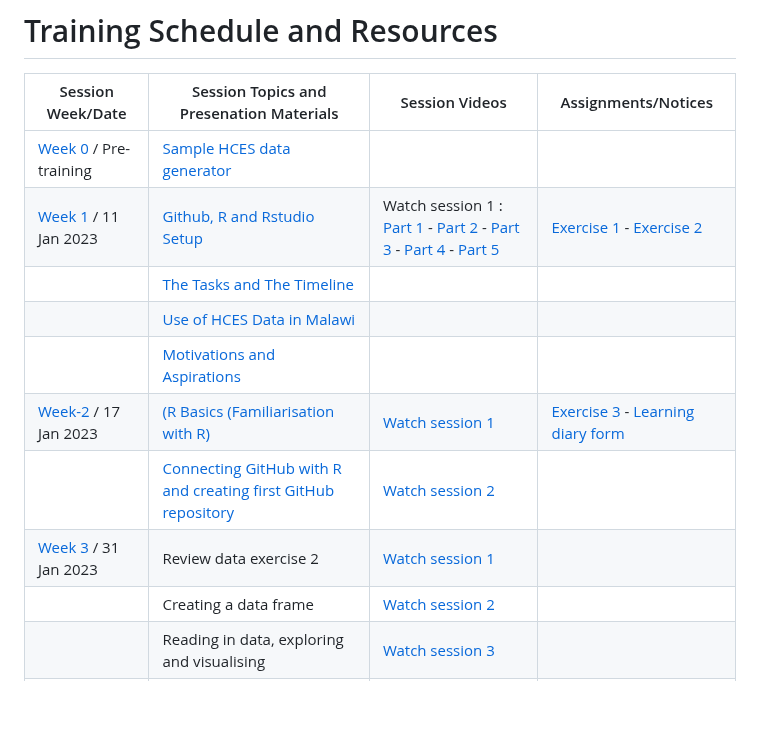
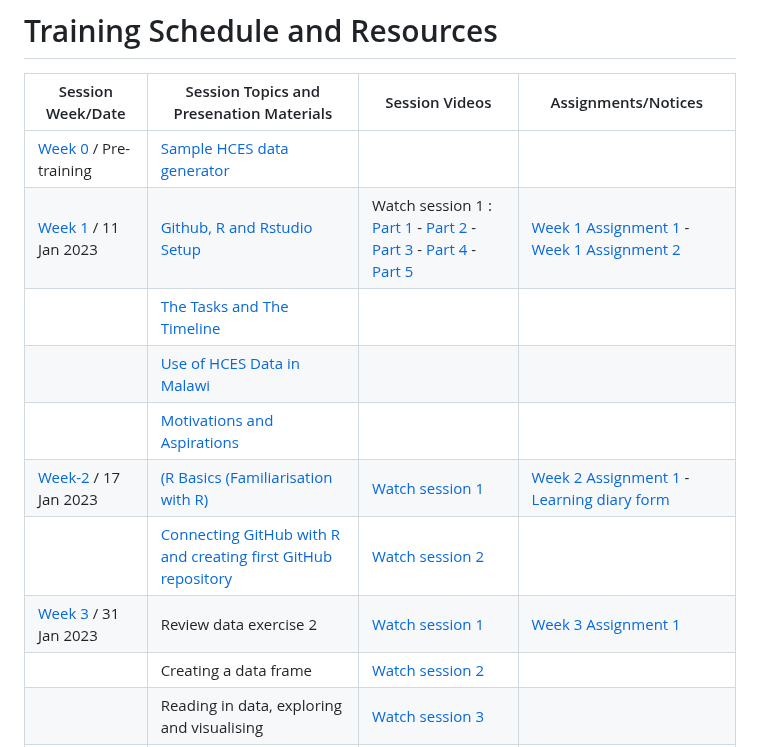
Before and after one commit to micronutrientsupport/TFNC-Training, a Markdown page: README.md, the part around the change. Drawn GitHub-style; blank space fills up the shorter version.

```diff
--- a/README.md
+++ b/README.md
@@ -3,13 +3,13 @@
 | Session Week/Date               | Session Topics and Presenation Materials                                                                                                      | Session Videos                                                                                                                                                                                                                                                                                                                                                                                                                                                                                                            | Assignments/Notices                                                                                                                                                                                                                                        |
 |--------------------|------------------|------------------|------------------|
 | [Week 0](Week-0) / Pre-training | [Sample HCES data generator](Week-0/random_hces_generator.R)                                                                                  |                                                                                                                                                                                                                                                                                                                                                                                                                                                                                                                           |                                                                                                                                                                                                                                                            |
-| [Week 1](Week-1) / 11 Jan 2023  | [Github, R and Rstudio Setup](https://dzvoti.github.io/TFNC-Training/Week-1/Materials/presentation/TFNC-Week1.html)                           | Watch session 1 : [Part 1](https://drive.google.com/file/d/1hXxtbJh-r5nDvHmAMsuuocEIZ7zjqyBE/view?usp=share_link) - [Part 2](https://drive.google.com/file/d/1FYrgtluVn1A8SJHOmNW3MswKdb_BYv0K/view?usp=share_link) - [Part 3](https://drive.google.com/file/d/1U2M0gf1TJ8UxbBmeut-_y2-MdMzzg23Q/view?usp=share_link) - [Part 4](https://drive.google.com/file/d/1ko5_xQF1VWTCznKKXrZ54SZ1uCc1ucyu/view?usp=share_link) - [Part 5](https://drive.google.com/file/d/10dopw59KEgFPV2KNtgi07h1BI_HvB5ED/view?usp=share_link) | [Exercise 1](https://github.com/dzvoti/TFNC-Training/issues/1) - [Exercise 2](https://github.com/dzvoti/TFNC-Training/issues/2)                                                                                                                            |
+| [Week 1](Week-1) / 11 Jan 2023  | [Github, R and Rstudio Setup](https://dzvoti.github.io/TFNC-Training/Week-1/Materials/presentation/TFNC-Week1.html)                           | Watch session 1 : [Part 1](https://drive.google.com/file/d/1hXxtbJh-r5nDvHmAMsuuocEIZ7zjqyBE/view?usp=share_link) - [Part 2](https://drive.google.com/file/d/1FYrgtluVn1A8SJHOmNW3MswKdb_BYv0K/view?usp=share_link) - [Part 3](https://drive.google.com/file/d/1U2M0gf1TJ8UxbBmeut-_y2-MdMzzg23Q/view?usp=share_link) - [Part 4](https://drive.google.com/file/d/1ko5_xQF1VWTCznKKXrZ54SZ1uCc1ucyu/view?usp=share_link) - [Part 5](https://drive.google.com/file/d/10dopw59KEgFPV2KNtgi07h1BI_HvB5ED/view?usp=share_link) | [Week 1 Assignment 1](https://github.com/dzvoti/TFNC-Training/issues/1) - [Week 1 Assignment 2](https://github.com/dzvoti/TFNC-Training/issues/2)                                                                                                                            |
 |                                 | [The Tasks and The Timeline](https://dzvoti.github.io/TFNC-Training/Week-1/TFNC_small_group_training_intro_20230112.pdf)                      |                                                                                                                                                                                                                                                                                                                                                                                                                                                                                                                           |                                                                                                                                                                                                                                                            |
 |                                 | [Use of HCES Data in Malawi](https://dzvoti.github.io/TFNC-Training/Week-1/Use_of_HCES_data.pdf)                                              |                                                                                                                                                                                                                                                                                                                                                                                                                                                                                                                           |                                                                                                                                                                                                                                                            |
 |                                 | [Motivations and Aspirations](https://dzvoti.github.io/TFNC-Training/Week-0/Motivations_and_aspirations.pdf)                                  |                                                                                                                                                                                                                                                                                                                                                                                                                                                                                                                           |                                                                                                                                                                                                                                                            |
-| [Week-2](Week-2) / 17 Jan 2023  | [(R Basics (Familiarisation with R)](https://dzvoti.github.io/TFNC-Training/Week-2/Materials/Week2_RBasics.pdf)                               | [Watch session 1](https://drive.google.com/file/d/1RZSdeQcjpH9-bik_W3F2dddXKdGv5La2/view?usp=sharing)                                                                                                                                                                                                                                                                                                                                                                                                                     | [Exercise 3](https://dzvoti.github.io/TFNC-Training/Week-2/Materials/Week-2-Assignment.html.) - [Learning diary form](https://docs.google.com/document/d/127NUCLkxTaVi5RnlGi5yaiSkKIBLh3VZ/edit?usp=sharing&ouid=107126292099035873011&rtpof=true&sd=true) |
+| [Week-2](Week-2) / 17 Jan 2023  | [(R Basics (Familiarisation with R)](https://dzvoti.github.io/TFNC-Training/Week-2/Materials/Week2_RBasics.pdf)                               | [Watch session 1](https://drive.google.com/file/d/1RZSdeQcjpH9-bik_W3F2dddXKdGv5La2/view?usp=sharing)                                                                                                                                                                                                                                                                                                                                                                                                                     | [Week 2 Assignment 1](https://dzvoti.github.io/TFNC-Training/Week-2/Materials/Week-2-Assignment.html.) - [Learning diary form](https://docs.google.com/document/d/127NUCLkxTaVi5RnlGi5yaiSkKIBLh3VZ/edit?usp=sharing&ouid=107126292099035873011&rtpof=true&sd=true) |
 |                                 | [Connecting GitHub with R and creating first GitHub repository](https://dzvoti.github.io/TFNC-Training/Week-2/Materials/Week-2-GitHub-R.html) | [Watch session 2](https://drive.google.com/file/d/1gd93-7JBOEFJlKDKn8xnHBaYI2b7t9_w/view?usp=sharing)                                                                                                                                                                                                                                                                                                                                                                                                                     |                                                                                                                                                                                                                                                            |
-| [Week 3](Week-3) / 31 Jan 2023  | Review data exercise 2                                                                                                                        | [Watch session 1](https://drive.google.com/file/d/1d3z1HhFKaAMg_eOSiyR4_O7aNPROwNCT/view?usp=share_link)                                                                                                                                                                                                                                                                                                                                                                                                                  |                                                                                                                                                                                                                                                            |
+| [Week 3](Week-3) / 31 Jan 2023  | Review data exercise 2                                                                                                                        | [Watch session 1](https://drive.google.com/file/d/1d3z1HhFKaAMg_eOSiyR4_O7aNPROwNCT/view?usp=share_link)                                                                                                                                                                                                                                                                                                                                                                                                                  | [Week 3 Assignment 1](https://dzvoti.github.io/TFNC-Training/Week-4/week-4-assignment.html)                                                                                                                                                                                                                                                          |
 |                                 | Creating a data frame                                                                                                                         | [Watch session 2](https://drive.google.com/file/d/1HOHtvnsEzJeLlD5yY2PjtUO5dYIDH06J/view?usp=share_link)                                                                                                                                                                                                                                                                                                                                                                                                                                                                                                           |                                                                                                                                                                                                                                                            |
 |                                 | Reading in data, exploring and visualising                                                                                                    | [Watch session 3](https://drive.google.com/file/d/13_xNwZiqVUBai64cds4lutmZLHHmc6M-/view?usp=share_link)                                                                                                                                                                                                                                                                                                                                                                                                                                                                                                           |                                                                                                                                                                                                                                                            |
 |                                 | Reshaping and merging data                                                                                                                    |                                                                                                                                                                                                                                                                                                                                                                                                                                                                                                                           |                                                                                                                                                                                                                                                            |
```
